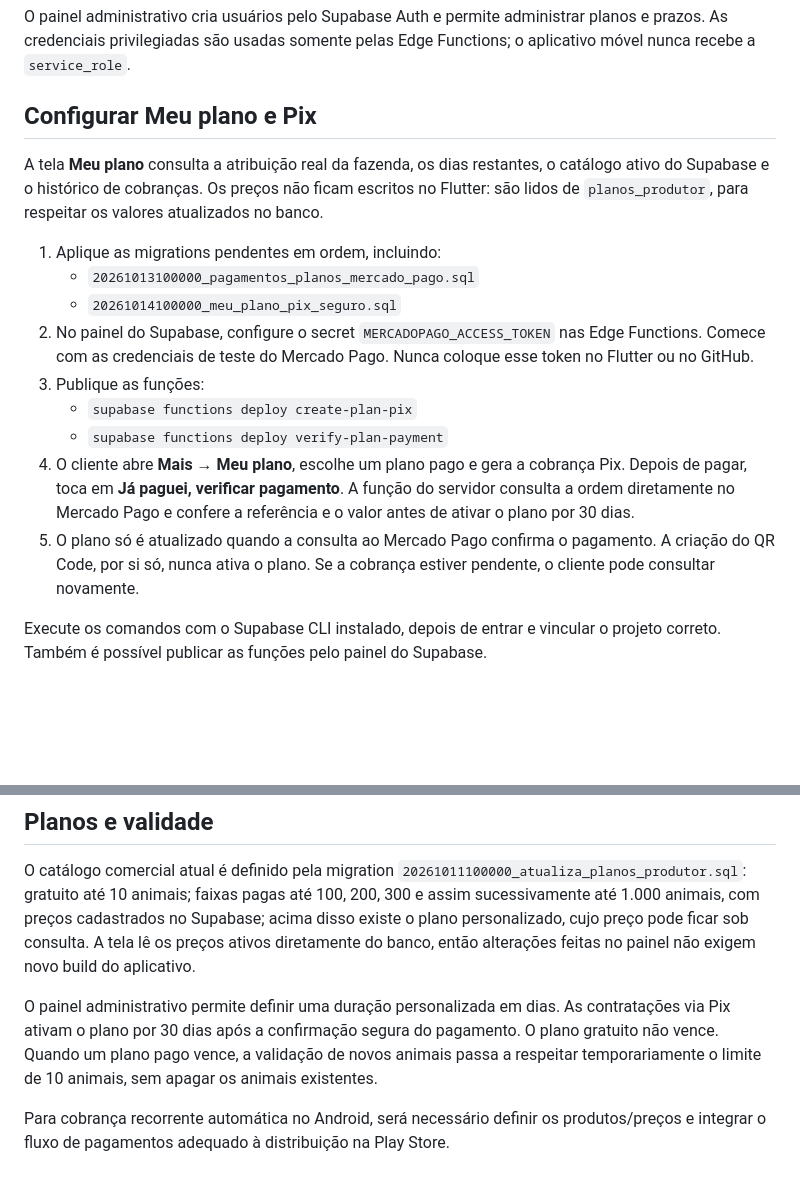
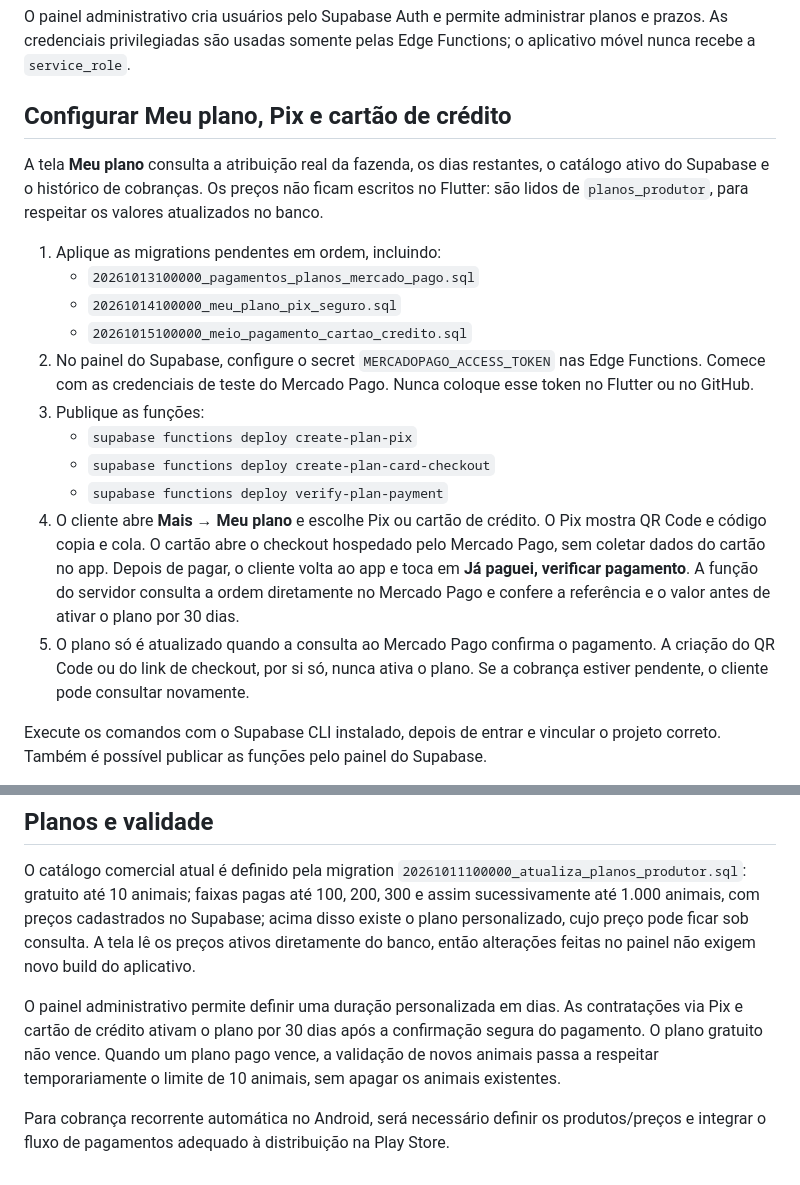
Before and after one commit to Gusta2331/rebanho-ovelhas, a Markdown page: supabase/ADMIN_SETUP.md, 2 parts joined by grey strips. Rendered like a GitHub page; blank space fills up the shorter version.

Commit message:
Documenta contratação com Pix e cartão

```diff
--- a/supabase/ADMIN_SETUP.md
+++ b/supabase/ADMIN_SETUP.md
@@ -2,19 +2,21 @@
 
 O painel administrativo cria usuários pelo Supabase Auth e permite administrar planos e prazos. As credenciais privilegiadas são usadas somente pelas Edge Functions; o aplicativo móvel nunca recebe a `service_role`.
 
-## Configurar Meu plano e Pix
+## Configurar Meu plano, Pix e cartão de crédito
 
 A tela **Meu plano** consulta a atribuição real da fazenda, os dias restantes, o catálogo ativo do Supabase e o histórico de cobranças. Os preços não ficam escritos no Flutter: são lidos de `planos_produtor`, para respeitar os valores atualizados no banco.
 
 1. Aplique as migrations pendentes em ordem, incluindo:
    - `20261013100000_pagamentos_planos_mercado_pago.sql`
    - `20261014100000_meu_plano_pix_seguro.sql`
+   - `20261015100000_meio_pagamento_cartao_credito.sql`
 2. No painel do Supabase, configure o secret `MERCADOPAGO_ACCESS_TOKEN` nas Edge Functions. Comece com as credenciais de teste do Mercado Pago. Nunca coloque esse token no Flutter ou no GitHub.
 3. Publique as funções:
    - `supabase functions deploy create-plan-pix`
+   - `supabase functions deploy create-plan-card-checkout`
    - `supabase functions deploy verify-plan-payment`
-4. O cliente abre **Mais → Meu plano**, escolhe um plano pago e gera a cobrança Pix. Depois de pagar, toca em **Já paguei, verificar pagamento**. A função do servidor consulta a ordem diretamente no Mercado Pago e confere a referência e o valor antes de ativar o plano por 30 dias.
-5. O plano só é atualizado quando a consulta ao Mercado Pago confirma o pagamento. A criação do QR Code, por si só, nunca ativa o plano. Se a cobrança estiver pendente, o cliente pode consultar novamente.
+4. O cliente abre **Mais → Meu plano** e escolhe Pix ou cartão de crédito. O Pix mostra QR Code e código copia e cola. O cartão abre o checkout hospedado pelo Mercado Pago, sem coletar dados do cartão no app. Depois de pagar, o cliente volta ao app e toca em **Já paguei, verificar pagamento**. A função do servidor consulta a ordem diretamente no Mercado Pago e confere a referência e o valor antes de ativar o plano por 30 dias.
+5. O plano só é atualizado quando a consulta ao Mercado Pago confirma o pagamento. A criação do QR Code ou do link de checkout, por si só, nunca ativa o plano. Se a cobrança estiver pendente, o cliente pode consultar novamente.
 
 Execute os comandos com o Supabase CLI instalado, depois de entrar e vincular o projeto correto. Também é possível publicar as funções pelo painel do Supabase.
 
@@ -30,6 +32,6 @@ As variáveis `SUPABASE_URL`, `SUPABASE_ANON_KEY` e `SUPABASE_SERVICE_ROLE_KEY`
 
 O catálogo comercial atual é definido pela migration `20261011100000_atualiza_planos_produtor.sql`: gratuito até 10 animais; faixas pagas até 100, 200, 300 e assim sucessivamente até 1.000 animais, com preços cadastrados no Supabase; acima disso existe o plano personalizado, cujo preço pode ficar sob consulta. A tela lê os preços ativos diretamente do banco, então alterações feitas no painel não exigem novo build do aplicativo.
 
-O painel administrativo permite definir uma duração personalizada em dias. As contratações via Pix ativam o plano por 30 dias após a confirmação segura do pagamento. O plano gratuito não vence. Quando um plano pago vence, a validação de novos animais passa a respeitar temporariamente o limite de 10 animais, sem apagar os animais existentes.
+O painel administrativo permite definir uma duração personalizada em dias. As contratações via Pix e cartão de crédito ativam o plano por 30 dias após a confirmação segura do pagamento. O plano gratuito não vence. Quando um plano pago vence, a validação de novos animais passa a respeitar temporariamente o limite de 10 animais, sem apagar os animais existentes.
 
 Para cobrança recorrente automática no Android, será necessário definir os produtos/preços e integrar o fluxo de pagamentos adequado à distribuição na Play Store.
```
